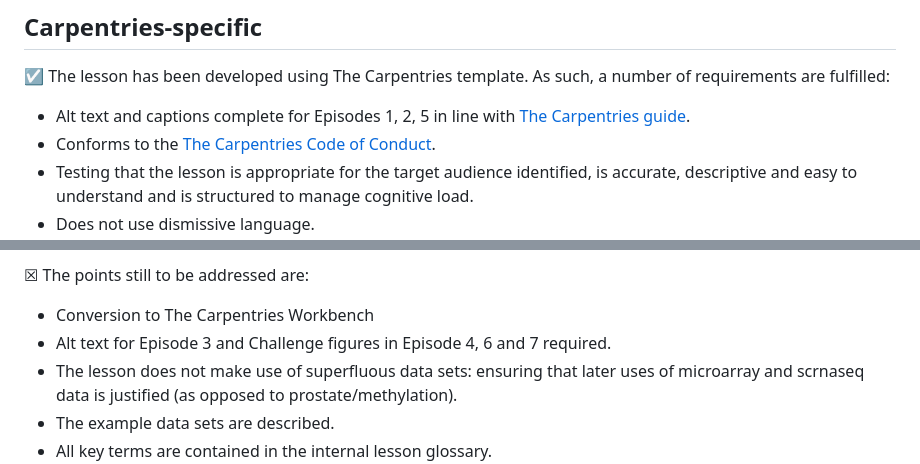
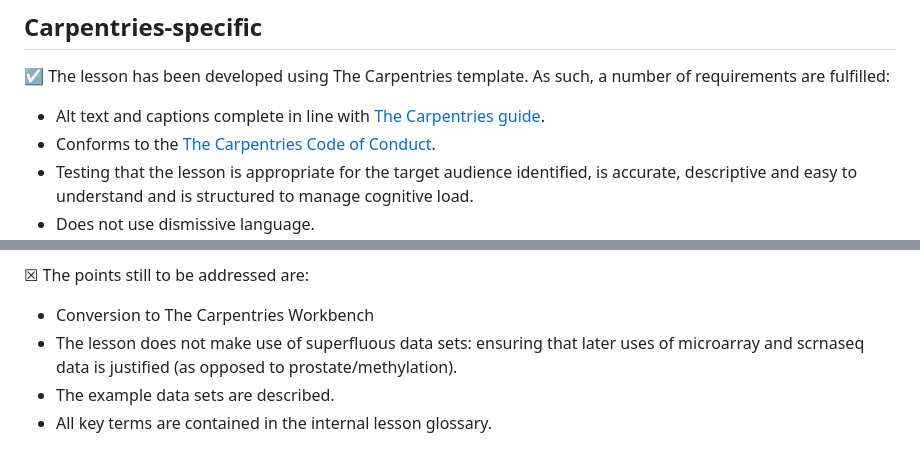
Before and after one commit to carpentries-incubator/high-dimensional-stats-r, a Markdown page: reviews.md, 2 parts joined by grey strips. Drawn GitHub-style.

Commit message:
update for complete alt text

```diff
--- a/reviews.md
+++ b/reviews.md
@@ -117,7 +117,7 @@ The instructors liked teaching the course and found it fun to teach. Comments la
 
 &#x2611; The lesson has been developed using The Carpentries template. As such, a number of requirements are fulfilled:
 
-- Alt text and captions complete for Episodes 1, 2, 5 in line with [The Carpentries guide](https://carpentries.org/blog/2022/11/accathon/).
+- Alt text and captions complete in line with [The Carpentries guide](https://carpentries.org/blog/2022/11/accathon/).
 - Conforms to the [The Carpentries Code of Conduct](https://docs.carpentries.org/topic_folders/policies/code-of-conduct.html).
 - Testing that the lesson is appropriate for the target audience identified, is accurate, descriptive and easy to understand and is structured to manage cognitive load.
 - Does not use dismissive language.
@@ -138,7 +138,6 @@ lesson before that point.
 &#x2612; The points still to be addressed are:
 
 - Conversion to The Carpentries Workbench
-- Alt text for Episode 3 and Challenge figures in Episode 4, 6 and 7 required.
 - The lesson does not make use of superfluous data sets: ensuring that later uses of microarray and scrnaseq data is justified (as opposed to prostate/methylation).
 - The example data sets are described.
 - All key terms are contained in the internal lesson glossary.
```
